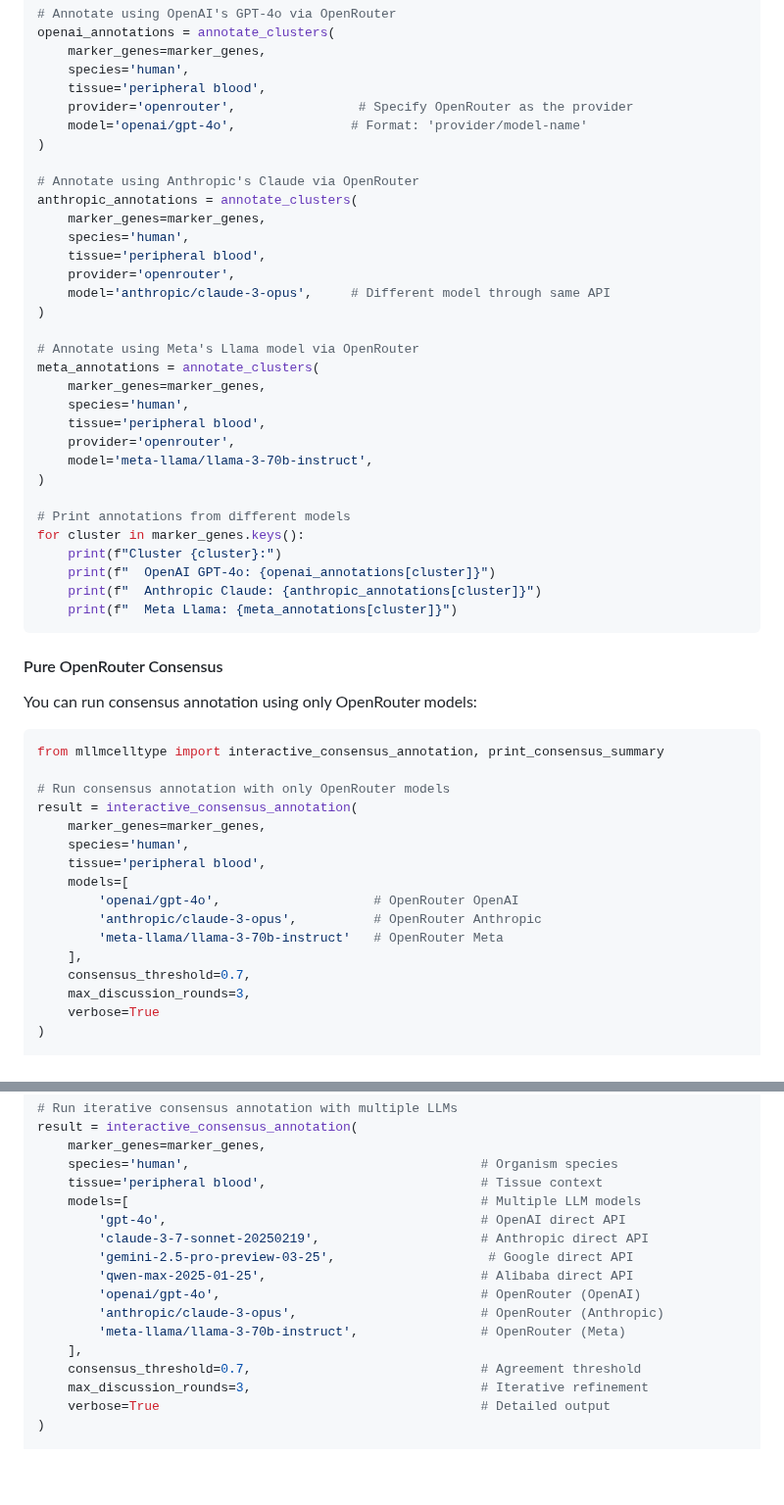
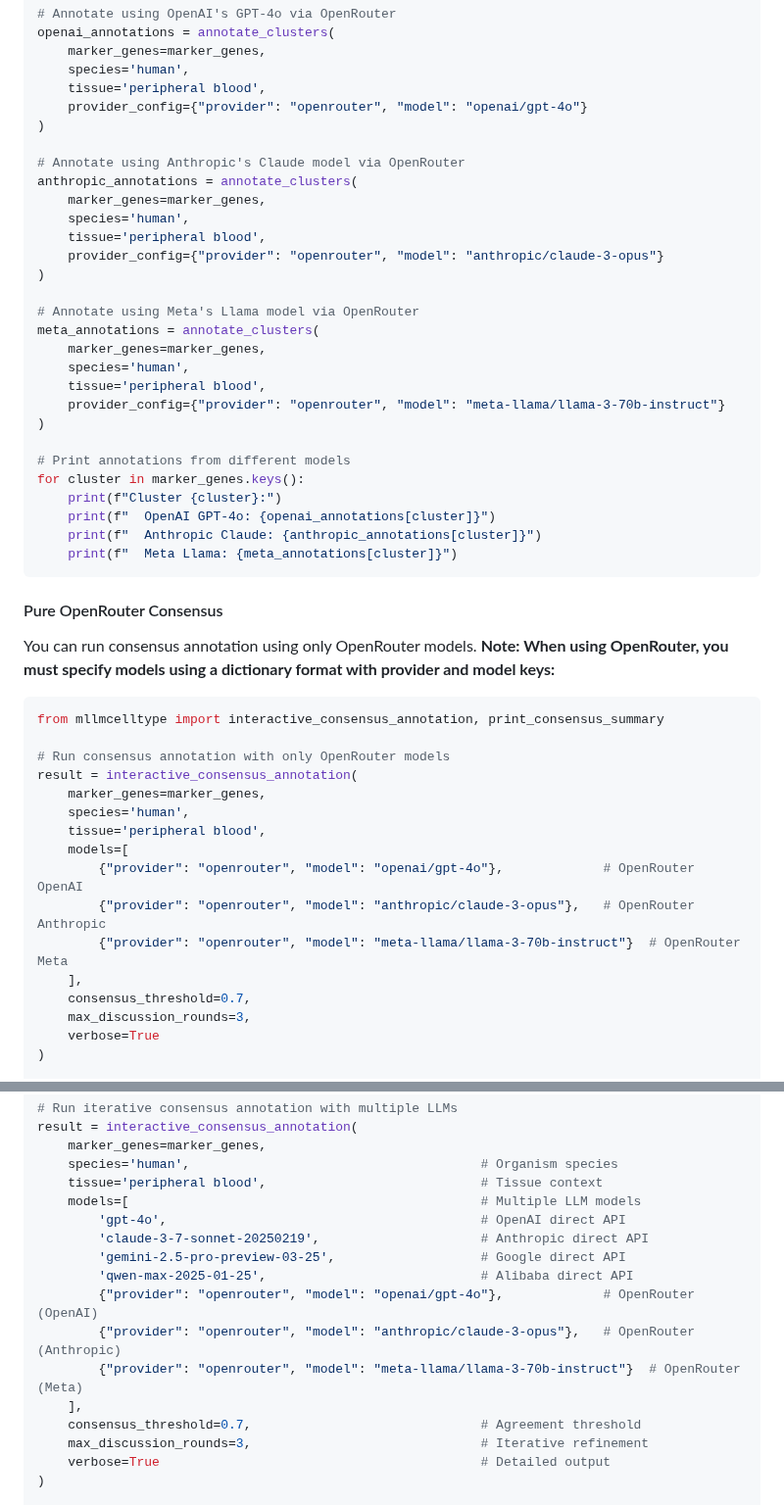
Before and after one commit to cafferychen777/mLLMCelltype, a Markdown page: python/README.md, 2 parts joined by grey strips. Shown at 98% size. GitHub-like rendering; blank space fills up the shorter version.

Commit message:
Update Python README.md with correct OpenRouter model format. This commit updates the documentation to ensure all examples use the correct dictionary format for OpenRouter models, providing clear guidance on how to properly specify OpenRouter models in different scenarios.

````diff
--- a/python/README.md
+++ b/python/README.md
@@ -193,17 +193,15 @@ openai_annotations = annotate_clusters(
     marker_genes=marker_genes,
     species='human',
     tissue='peripheral blood',
-    provider='openrouter',                # Specify OpenRouter as the provider
-    model='openai/gpt-4o',               # Format: 'provider/model-name'
+    provider_config={"provider": "openrouter", "model": "openai/gpt-4o"}
 )
 
-# Annotate using Anthropic's Claude via OpenRouter
+# Annotate using Anthropic's Claude model via OpenRouter
 anthropic_annotations = annotate_clusters(
     marker_genes=marker_genes,
     species='human',
     tissue='peripheral blood',
-    provider='openrouter',
-    model='anthropic/claude-3-opus',     # Different model through same API
+    provider_config={"provider": "openrouter", "model": "anthropic/claude-3-opus"}
 )
 
 # Annotate using Meta's Llama model via OpenRouter
@@ -211,8 +209,7 @@ meta_annotations = annotate_clusters(
     marker_genes=marker_genes,
     species='human',
     tissue='peripheral blood',
-    provider='openrouter',
-    model='meta-llama/llama-3-70b-instruct',
+    provider_config={"provider": "openrouter", "model": "meta-llama/llama-3-70b-instruct"}
 )
 
 # Print annotations from different models
@@ -225,7 +222,7 @@ for cluster in marker_genes.keys():
 
 #### Pure OpenRouter Consensus
 
-You can run consensus annotation using only OpenRouter models:
+You can run consensus annotation using only OpenRouter models. **Note: When using OpenRouter, you must specify models using a dictionary format with provider and model keys:**
 
 ```python
 from mllmcelltype import interactive_consensus_annotation, print_consensus_summary
@@ -236,9 +233,9 @@ result = interactive_consensus_annotation(
     species='human',
     tissue='peripheral blood',
     models=[
-        'openai/gpt-4o',                    # OpenRouter OpenAI
-        'anthropic/claude-3-opus',          # OpenRouter Anthropic
-        'meta-llama/llama-3-70b-instruct'   # OpenRouter Meta
+        {"provider": "openrouter", "model": "openai/gpt-4o"},             # OpenRouter OpenAI
+        {"provider": "openrouter", "model": "anthropic/claude-3-opus"},   # OpenRouter Anthropic
+        {"provider": "openrouter", "model": "meta-llama/llama-3-70b-instruct"}  # OpenRouter Meta
     ],
     consensus_threshold=0.7,
     max_discussion_rounds=3,
@@ -273,11 +270,11 @@ result = interactive_consensus_annotation(
     models=[                                              # Multiple LLM models
         'gpt-4o',                                         # OpenAI direct API
         'claude-3-7-sonnet-20250219',                     # Anthropic direct API
-        'gemini-2.5-pro-preview-03-25',                    # Google direct API
+        'gemini-2.5-pro-preview-03-25',                   # Google direct API
         'qwen-max-2025-01-25',                            # Alibaba direct API
-        'openai/gpt-4o',                                  # OpenRouter (OpenAI)
-        'anthropic/claude-3-opus',                        # OpenRouter (Anthropic)
-        'meta-llama/llama-3-70b-instruct',                # OpenRouter (Meta)
+        {"provider": "openrouter", "model": "openai/gpt-4o"},             # OpenRouter (OpenAI)
+        {"provider": "openrouter", "model": "anthropic/claude-3-opus"},   # OpenRouter (Anthropic)
+        {"provider": "openrouter", "model": "meta-llama/llama-3-70b-instruct"}  # OpenRouter (Meta)
     ],
     consensus_threshold=0.7,                              # Agreement threshold
     max_discussion_rounds=3,                              # Iterative refinement
````
Also changed, not shown: other parts of python/README.md (+4 -6 lines).
